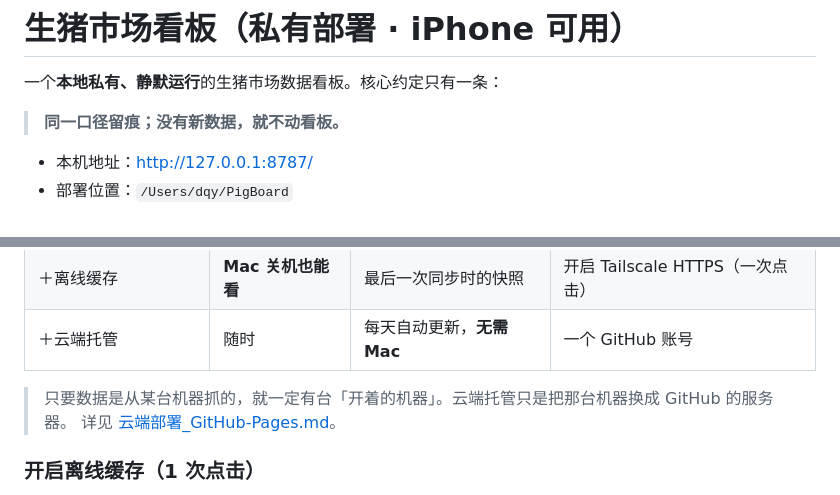
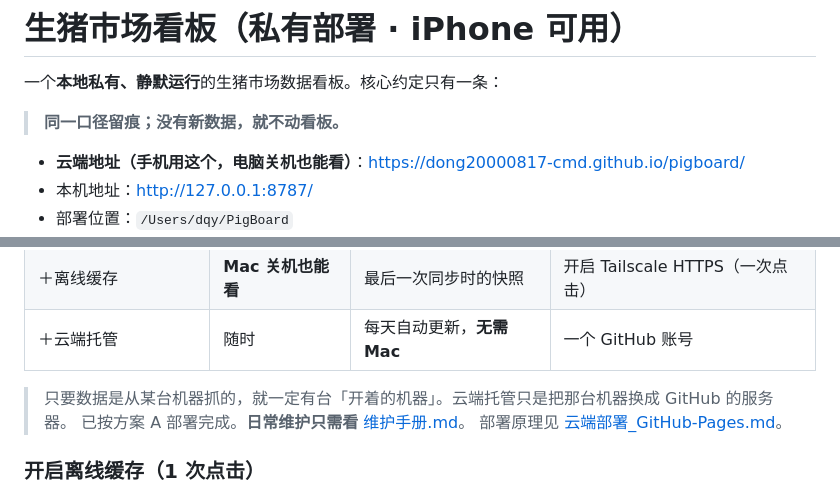
Before and after one commit to dong20000817-cmd/pigboard, a Markdown page: README.md, 2 parts joined by grey strips. Drawn GitHub-style.

Commit message:
docs: 维护手册（一页版）+ README 指向云端地址

```diff
--- a/README.md
+++ b/README.md
@@ -4,6 +4,7 @@
 
 > **同一口径留痕；没有新数据，就不动看板。**
 
+- **云端地址（手机用这个，电脑关机也能看）**：<https://dong20000817-cmd.github.io/pigboard/>
 - 本机地址：<http://127.0.0.1:8787/>
 - 部署位置：`/Users/dqy/PigBoard`
 - 自动更新：每天 **07:45**（另在 09:30 / 12:30 / 15:30 / 17:30 / 21:30 各巡检一次）
@@ -103,7 +104,8 @@ python3 serve.py --lan --port 8787
 | ＋云端托管 | 随时 | 每天自动更新，**无需 Mac** | 一个 GitHub 账号 |
 
 > 只要数据是从某台机器抓的，就一定有台「开着的机器」。云端托管只是把那台机器换成 GitHub 的服务器。
-> 详见 [云端部署_GitHub-Pages.md](docs/云端部署_GitHub-Pages.md)。
+> 已按方案 A 部署完成。**日常维护只需看** [维护手册.md](docs/维护手册.md)。
+> 部署原理见 [云端部署_GitHub-Pages.md](docs/云端部署_GitHub-Pages.md)。
 
 ### 开启离线缓存（1 次点击）
 
```
Also changed, not shown: docs/维护手册.md (added, +104 -0 lines).
